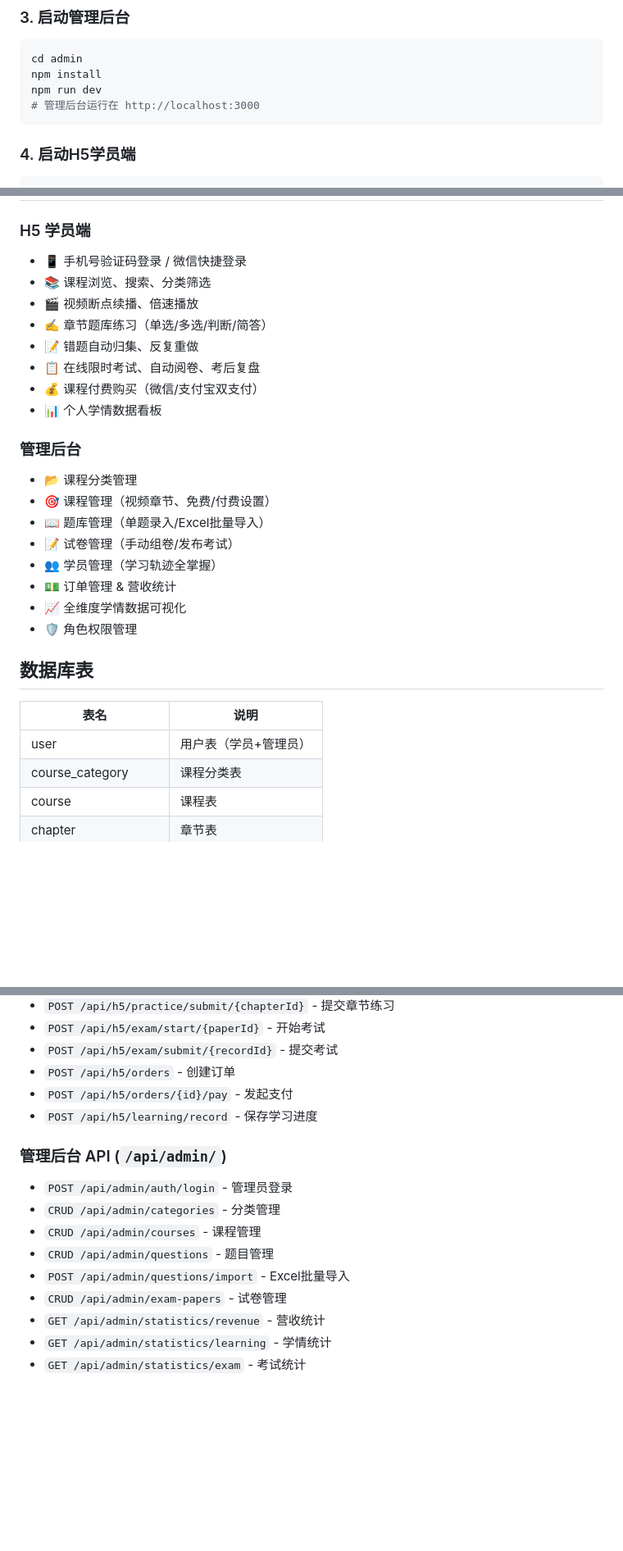
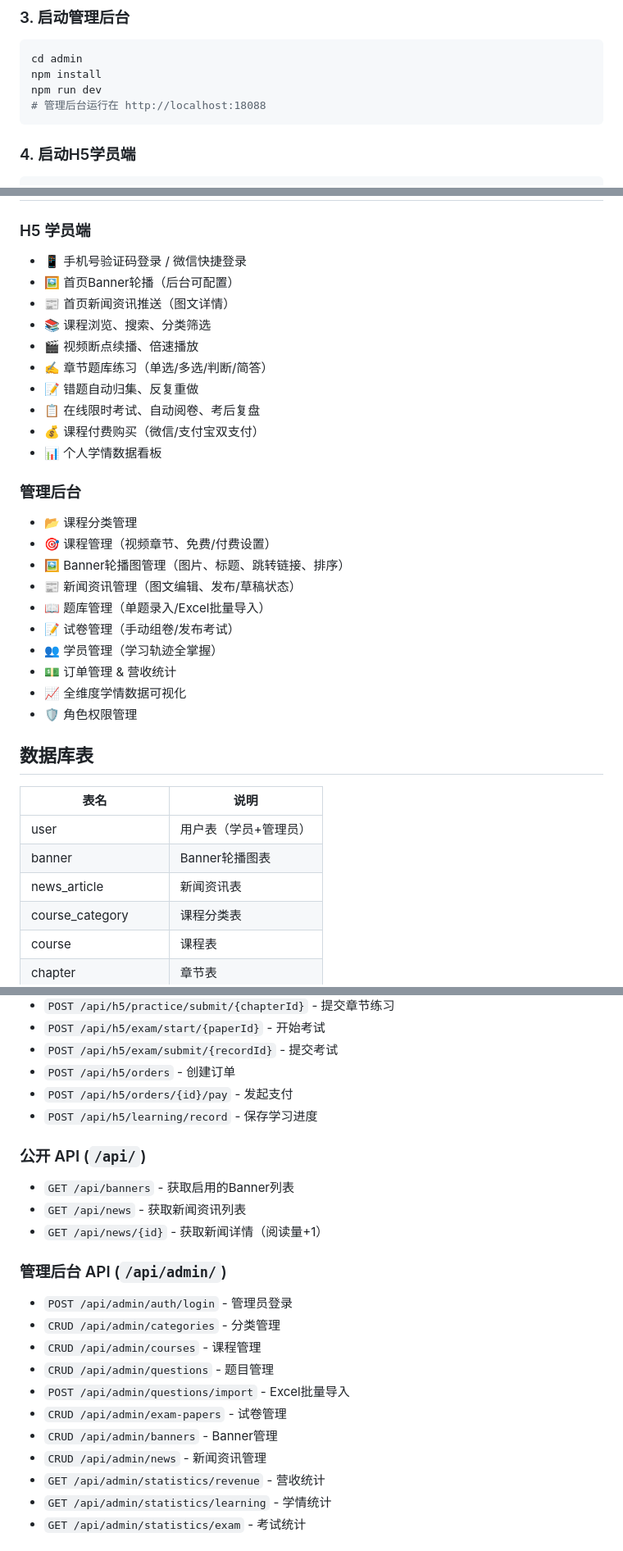
Before and after one commit to hhxdn/awesome-codebuddy-online-train, a Markdown page: README.md, 3 parts joined by grey strips. Shown at 82% size. GitHub-like rendering; blank space fills up the shorter version.

Commit message:
docs: 更新README管理后台地址为18088，补充Banner和新闻资讯相关文档

````diff
--- a/README.md
+++ b/README.md
@@ -130,7 +130,7 @@ mvn spring-boot:run
 cd admin
 npm install
 npm run dev
-# 管理后台运行在 http://localhost:3000
+# 管理后台运行在 http://localhost:18088
 ```
 
 ### 4. 启动H5学员端
@@ -174,6 +174,8 @@ npm run dev
 
 ### H5 学员端
 - 📱 手机号验证码登录 / 微信快捷登录
+- 🖼️ 首页Banner轮播（后台可配置）
+- 📰 首页新闻资讯推送（图文详情）
 - 📚 课程浏览、搜索、分类筛选
 - 🎬 视频断点续播、倍速播放
 - ✍️ 章节题库练习（单选/多选/判断/简答）
@@ -185,6 +187,8 @@ npm run dev
 ### 管理后台
 - 📂 课程分类管理
 - 🎯 课程管理（视频章节、免费/付费设置）
+- 🖼️ Banner轮播图管理（图片、标题、跳转链接、排序）
+- 📰 新闻资讯管理（图文编辑、发布/草稿状态）
 - 📖 题库管理（单题录入/Excel批量导入）
 - 📝 试卷管理（手动组卷/发布考试）
 - 👥 学员管理（学习轨迹全掌握）
@@ -197,6 +201,8 @@ npm run dev
 | 表名 | 说明 |
 |------|------|
 | user | 用户表（学员+管理员） |
+| banner | Banner轮播图表 |
+| news_article | 新闻资讯表 |
 | course_category | 课程分类表 |
 | course | 课程表 |
 | chapter | 章节表 |
@@ -225,6 +231,11 @@ npm run dev
 - `POST /api/h5/orders/{id}/pay` - 发起支付
 - `POST /api/h5/learning/record` - 保存学习进度
 
+### 公开 API (`/api/`)
+- `GET /api/banners` - 获取启用的Banner列表
+- `GET /api/news` - 获取新闻资讯列表
+- `GET /api/news/{id}` - 获取新闻详情（阅读量+1）
+
 ### 管理后台 API (`/api/admin/`)
 - `POST /api/admin/auth/login` - 管理员登录
 - `CRUD /api/admin/categories` - 分类管理
@@ -232,6 +243,8 @@ npm run dev
 - `CRUD /api/admin/questions` - 题目管理
 - `POST /api/admin/questions/import` - Excel批量导入
 - `CRUD /api/admin/exam-papers` - 试卷管理
+- `CRUD /api/admin/banners` - Banner管理
+- `CRUD /api/admin/news` - 新闻资讯管理
 - `GET /api/admin/statistics/revenue` - 营收统计
 - `GET /api/admin/statistics/learning` - 学情统计
 - `GET /api/admin/statistics/exam` - 考试统计
````
